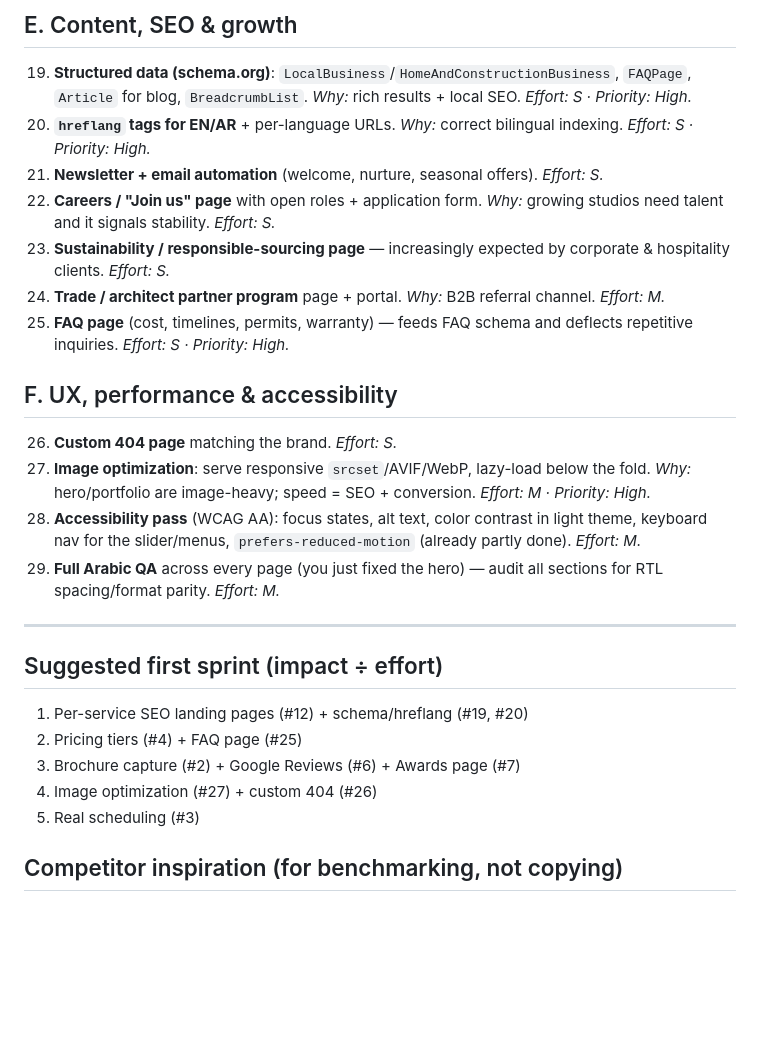
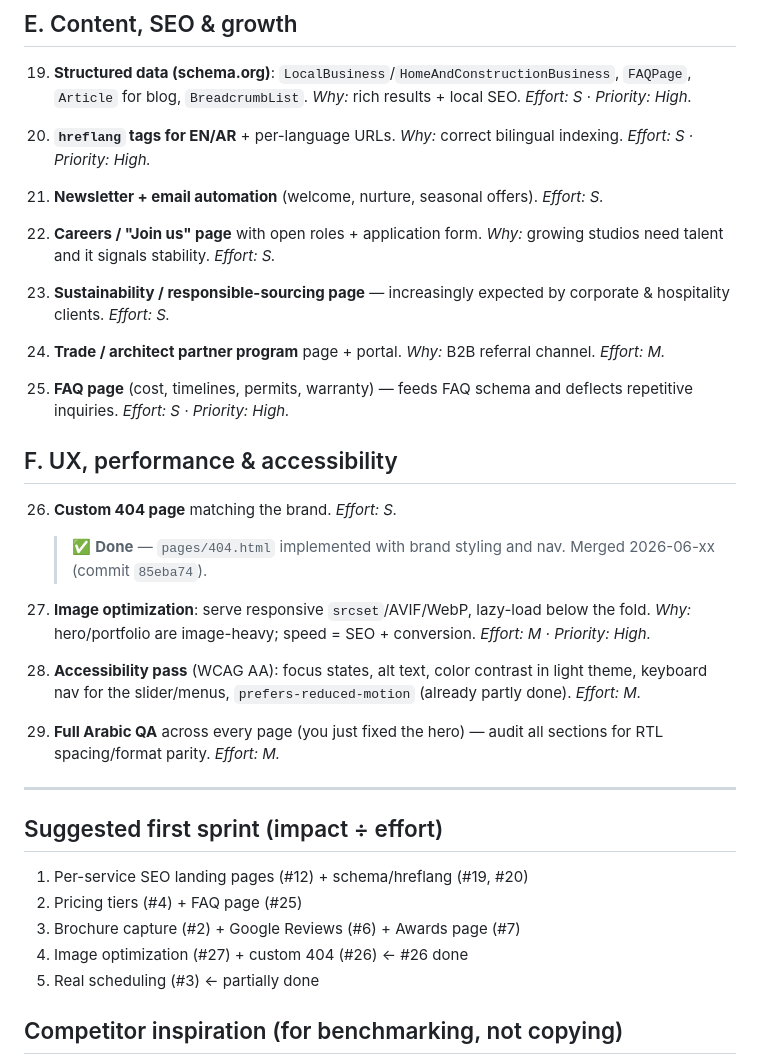
Before and after one commit to Almarsoomi/TheWalls_webiste, a Markdown page: docs/IMPROVEMENTS.md, the part around one of its changes. Rendered like a GitHub page; blank space fills up the shorter version.

```diff
--- a/docs/IMPROVEMENTS.md
+++ b/docs/IMPROVEMENTS.md
@@ -79,28 +108,39 @@ That's already ahead of most local competitors. The ideas below are the gaps.
 19. **Structured data (schema.org)**: `LocalBusiness`/`HomeAndConstructionBusiness`,
     `FAQPage`, `Article` for blog, `BreadcrumbList`. *Why:* rich results + local
     SEO. *Effort: S · Priority: High.*
+
 20. **`hreflang` tags for EN/AR** + per-language URLs. *Why:* correct bilingual
     indexing. *Effort: S · Priority: High.*
+
 21. **Newsletter + email automation** (welcome, nurture, seasonal offers).
     *Effort: S.*
+
 22. **Careers / "Join us" page** with open roles + application form. *Why:*
     growing studios need talent and it signals stability. *Effort: S.*
+
 23. **Sustainability / responsible-sourcing page** — increasingly expected by
     corporate & hospitality clients. *Effort: S.*
+
 24. **Trade / architect partner program** page + portal. *Why:* B2B referral
     channel. *Effort: M.*
+
 25. **FAQ page** (cost, timelines, permits, warranty) — feeds FAQ schema and
     deflects repetitive inquiries. *Effort: S · Priority: High.*
 
 ## F. UX, performance & accessibility
 
 26. **Custom 404 page** matching the brand. *Effort: S.*
+    > ✅ **Done** — `pages/404.html` implemented with brand styling and nav.
+    > Merged 2026-06-xx (commit `85eba74`).
+
 27. **Image optimization**: serve responsive `srcset`/AVIF/WebP, lazy-load below
     the fold. *Why:* hero/portfolio are image-heavy; speed = SEO + conversion.
     *Effort: M · Priority: High.*
+
 28. **Accessibility pass** (WCAG AA): focus states, alt text, color contrast in
     light theme, keyboard nav for the slider/menus, `prefers-reduced-motion`
     (already partly done). *Effort: M.*
+
 29. **Full Arabic QA** across every page (you just fixed the hero) — audit all
     sections for RTL spacing/format parity. *Effort: M.*
 
@@ -110,8 +150,8 @@ That's already ahead of most local competitors. The ideas below are the gaps.
 1. Per-service SEO landing pages (#12) + schema/hreflang (#19, #20)
 2. Pricing tiers (#4) + FAQ page (#25)
 3. Brochure capture (#2) + Google Reviews (#6) + Awards page (#7)
-4. Image optimization (#27) + custom 404 (#26)
-5. Real scheduling (#3)
+4. Image optimization (#27) + custom 404 (#26) ← #26 done
+5. Real scheduling (#3) ← partially done
 
 ## Competitor inspiration (for benchmarking, not copying)
 Look at premium fit-out/joinery and design studios for patterns to beat:
```
Also changed, not shown: other parts of docs/IMPROVEMENTS.md (+30 -1 lines).
